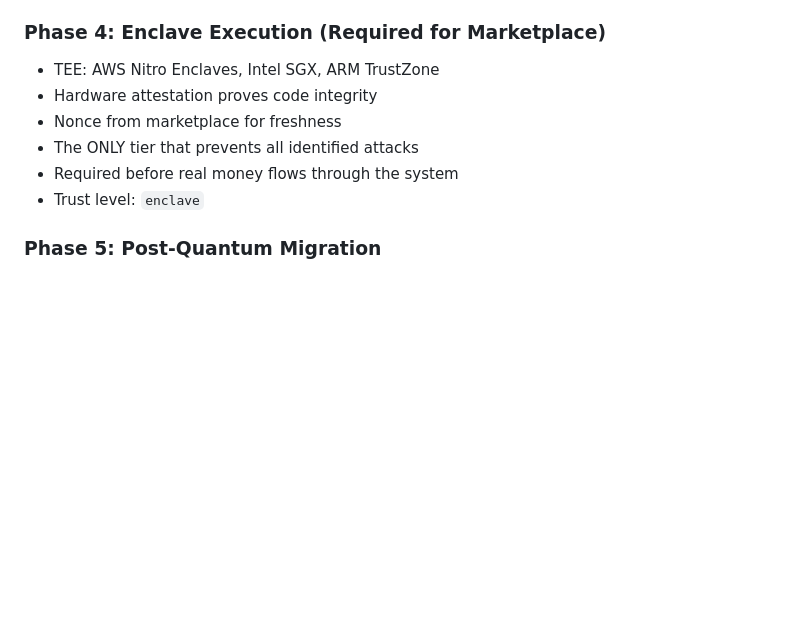
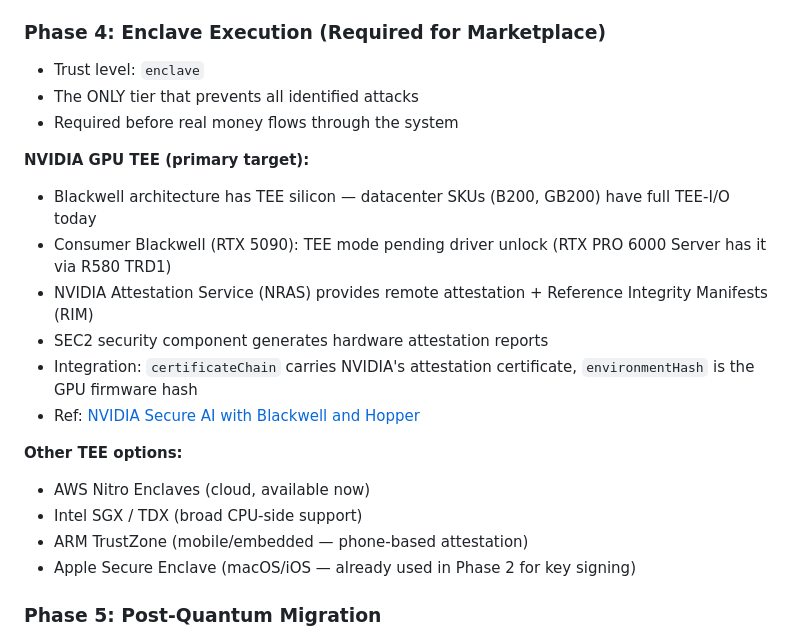
Before and after one commit to CambrianTech/forge-alloy, a Markdown page: docs/ATTESTATION.md, the part around the change. GitHub-like rendering; blank space fills up the shorter version.

Commit message:
NVIDIA GPU TEE integration path documented for enclave tier
Blackwell TEE silicon is the primary target. Datacenter (B200/GB200) has full
TEE-I/O today. Consumer (RTX 5090) pending driver unlock. NRAS remote
attestation + RIM for integrity manifests. certificateChain carries NVIDIA
attestation cert.

```diff
--- a/docs/ATTESTATION.md
+++ b/docs/ATTESTATION.md
@@ -195,12 +195,23 @@ If a subset was used (e.g., MMLU-Pro subset of MMLU), the hash covers ONLY the s
 - Trust level: `verified`
 
 ### Phase 4: Enclave Execution (Required for Marketplace)
-- TEE: AWS Nitro Enclaves, Intel SGX, ARM TrustZone
-- Hardware attestation proves code integrity
-- Nonce from marketplace for freshness
+- Trust level: `enclave`
 - The ONLY tier that prevents all identified attacks
 - Required before real money flows through the system
-- Trust level: `enclave`
+
+**NVIDIA GPU TEE (primary target):**
+- Blackwell architecture has TEE silicon — datacenter SKUs (B200, GB200) have full TEE-I/O today
+- Consumer Blackwell (RTX 5090): TEE mode pending driver unlock (RTX PRO 6000 Server has it via R580 TRD1)
+- NVIDIA Attestation Service (NRAS) provides remote attestation + Reference Integrity Manifests (RIM)
+- SEC2 security component generates hardware attestation reports
+- Integration: `certificateChain` carries NVIDIA's attestation certificate, `environmentHash` is the GPU firmware hash
+- Ref: [NVIDIA Secure AI with Blackwell and Hopper](https://docs.nvidia.com/nvidia-secure-ai-with-blackwell-and-hopper-gpus-whitepaper.pdf)
+
+**Other TEE options:**
+- AWS Nitro Enclaves (cloud, available now)
+- Intel SGX / TDX (broad CPU-side support)
+- ARM TrustZone (mobile/embedded — phone-based attestation)
+- Apple Secure Enclave (macOS/iOS — already used in Phase 2 for key signing)
 
 ### Phase 5: Post-Quantum Migration
 - Monitor NIST PQC standard maturity (ML-DSA, SLH-DSA)
```
